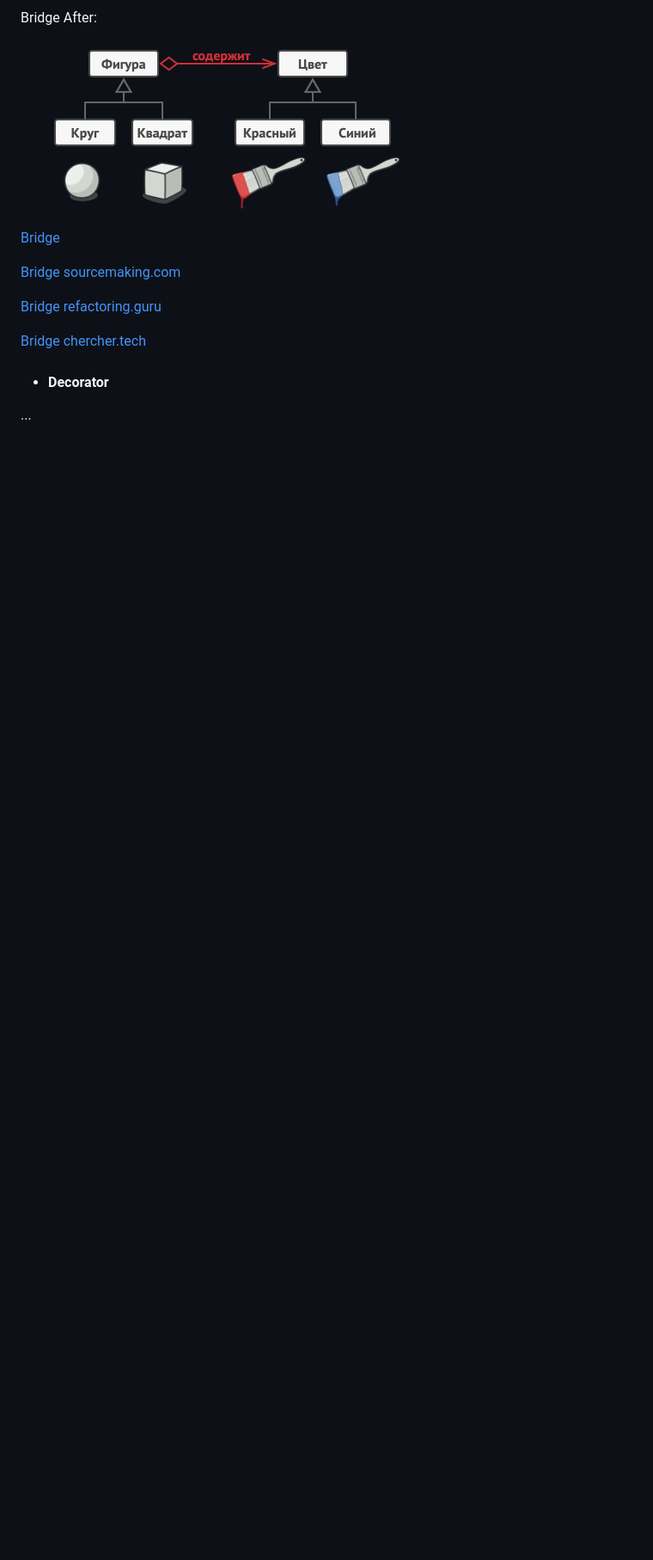
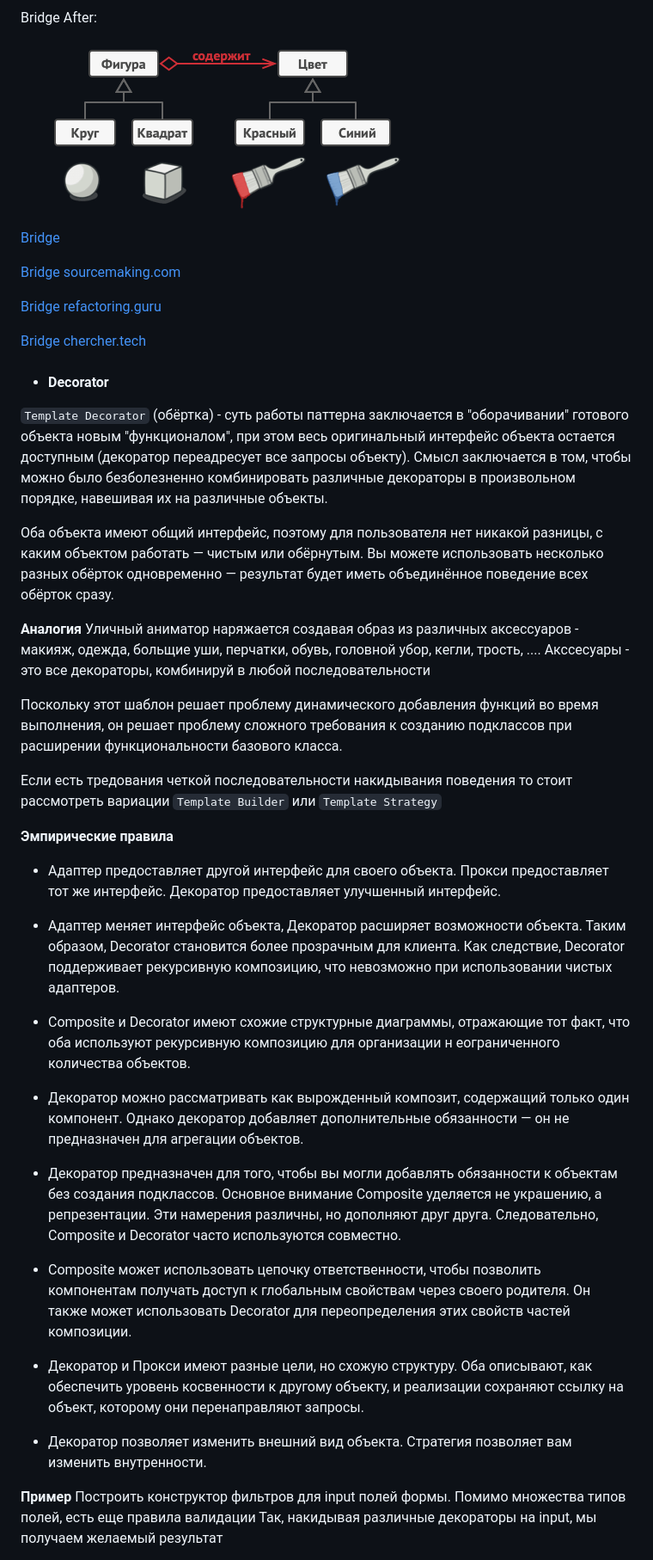
Before and after one commit to Jekahome/Patterns, a Markdown page: README.md, the part around the change printed below. Shown: that part at 86% size. Drawn GitHub-style; blank space fills up the shorter version.

Commit message:
add decorator

```diff
--- a/README.md
+++ b/README.md
@@ -367,4 +367,48 @@ Bridge After:
 
 - #### Decorator
 
-...
+`Template Decorator` (обёртка) - суть работы паттерна заключается в "оборачивании" готового объекта новым "функционалом",
+при этом весь оригинальный интерфейс объекта остается доступным (декоратор переадресует все запросы объекту).
+Смысл заключается в том, чтобы можно было безболезненно комбинировать различные декораторы в произвольном порядке, навешивая их на различные объекты.
+
+Оба объекта имеют общий интерфейс, поэтому для пользователя нет никакой разницы, с каким объектом работать — чистым или обёрнутым.
+Вы можете использовать несколько разных обёрток одновременно — результат будет иметь объединённое поведение всех обёрток сразу.
+
+**Аналогия**
+Уличный аниматор наряжается создавая образ из различных аксессуаров - макияж, одежда, больщие уши, перчатки, обувь, головной убор, кегли, трость, ....
+Акссесуары - это все декораторы, комбинируй в любой последовательности
+
+Поскольку этот шаблон решает проблему динамического добавления функций во время выполнения,
+он решает проблему сложного требования к созданию подклассов при расширении функциональности базового класса.
+
+Если есть тредования четкой последовательности накидывания поведения то стоит рассмотреть вариации `Template Builder` или `Template Strategy`
+
+**Эмпирические правила**
+
+- Адаптер предоставляет другой интерфейс для своего объекта. Прокси предоставляет тот же интерфейс. Декоратор предоставляет улучшенный интерфейс.
+
+- Адаптер меняет интерфейс объекта, Декоратор расширяет возможности объекта. Таким образом, Decorator становится более прозрачным для клиента.
+Как следствие, Decorator поддерживает рекурсивную композицию, что невозможно при использовании чистых адаптеров.
+
+- Composite и Decorator имеют схожие структурные диаграммы, отражающие тот факт, что оба используют рекурсивную композицию для организации н
+еограниченного количества объектов.
+
+- Декоратор можно рассматривать как вырожденный композит, содержащий только один компонент.
+Однако декоратор добавляет дополнительные обязанности — он не предназначен для агрегации объектов.
+
+- Декоратор предназначен для того, чтобы вы могли добавлять обязанности к объектам без создания подклассов.
+Основное внимание Composite уделяется не украшению, а репрезентации. Эти намерения различны, но дополняют друг друга.
+Следовательно, Composite и Decorator часто используются совместно.
+
+- Composite может использовать цепочку ответственности, чтобы позволить компонентам получать доступ к глобальным свойствам через своего родителя.
+Он также может использовать Decorator для переопределения этих свойств частей композиции.
+
+- Декоратор и Прокси имеют разные цели, но схожую структуру.
+Оба описывают, как обеспечить уровень косвенности к другому объекту, и реализации сохраняют ссылку на объект, которому они перенаправляют запросы.
+
+- Декоратор позволяет изменить внешний вид объекта. Стратегия позволяет вам изменить внутренности.
+
+**Пример**
+Построить конструктор фильтров для input полей формы. Помимо множества типов полей, есть еще правила валидации
+Так, накидывая различные декораторы на input, мы получаем желаемый результат
+
```
Also changed, not shown: other parts of README.md (+7 -0 lines), Decorator.jpg (added), 3 other files.
